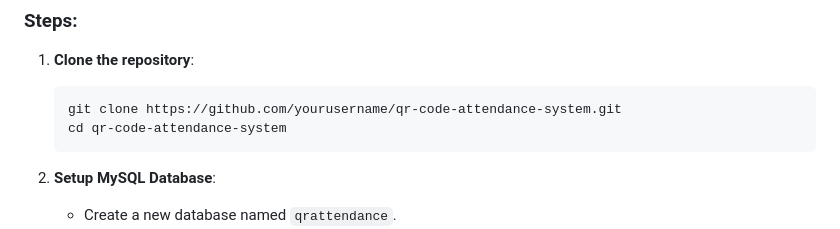
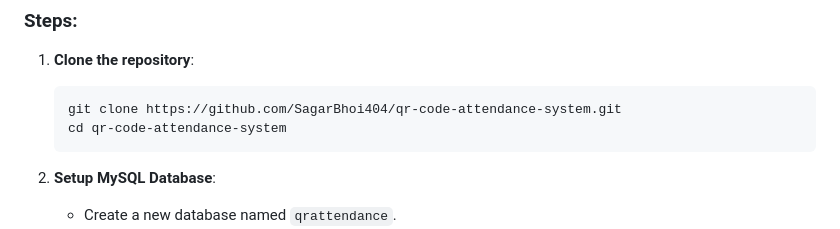
Before and after one commit to SagarBhoi404/qr-code-attendance-system, a Markdown page: Readme.md, the part around the change printed below. Drawn GitHub-style.

````diff
--- a/Readme.md
+++ b/Readme.md
@@ -46,7 +46,7 @@ Check out the live demo of the project [here](your_live_demo_url).
 ### Steps:
 1. **Clone the repository**:
     ```sh
-    git clone https://github.com/yourusername/qr-code-attendance-system.git
+    git clone https://github.com/SagarBhoi404/qr-code-attendance-system.git
     cd qr-code-attendance-system
     ```
 
````
Also changed, not shown: other parts of Readme.md (+1 -1 lines).
